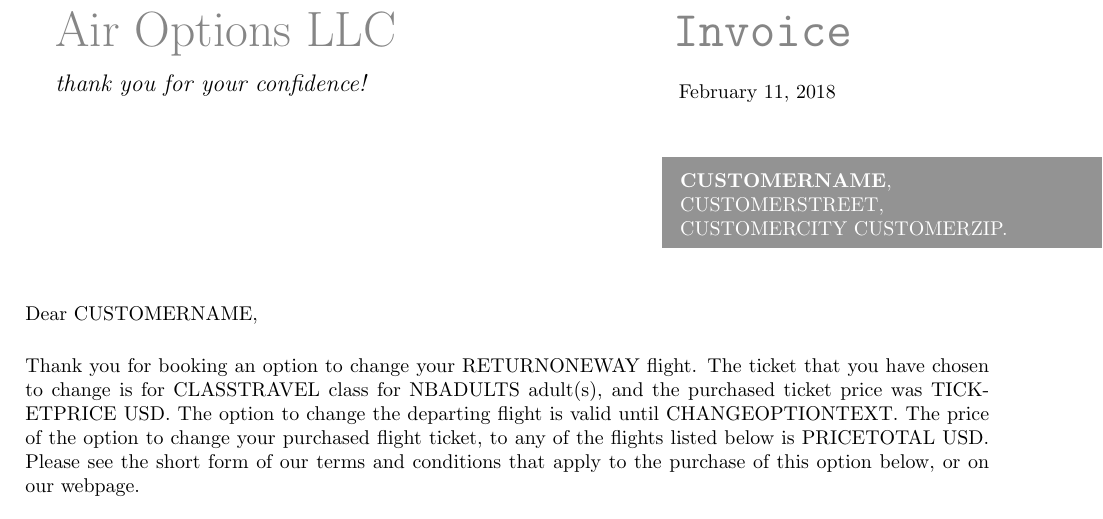
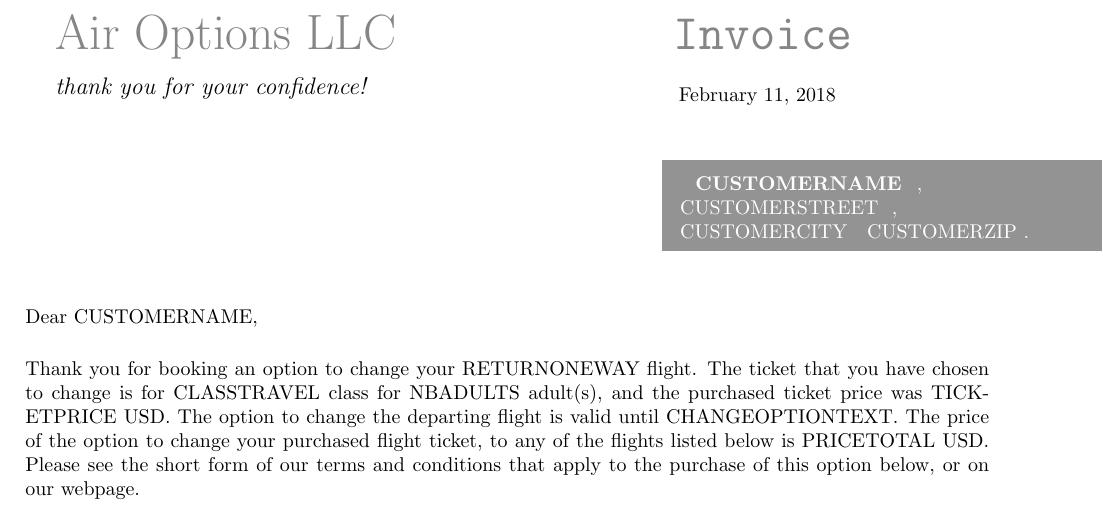
Before and after one commit to brumen/ao, a LaTeX document (invoice/invoice_template.tex): part of the page, cut so that both start at the same text. Compiled offline with pdfLaTeX.

Commit message:
Major improvements.

```diff
--- a/invoice/invoice_template.tex
+++ b/invoice/invoice_template.tex
@@ -163,10 +163,10 @@ Invoice%
     \color{white}
     \vskip 2mm
     %Company \textbf{Foo},\\
-    \textbf{CUSTOMERNAME},\\
-    CUSTOMERSTREET,\\
-    CUSTOMERCITY
-    CUSTOMERZIP.\\
+    \textbf{ {{ CUSTOMERNAME }} },\\
+    {{ CUSTOMERSTREET }} ,\\
+    {{ CUSTOMERCITY }}
+    {{ CUSTOMERZIP }}.\\
     \vspace*{-3mm}%
   \end{minipage}
 }
```
